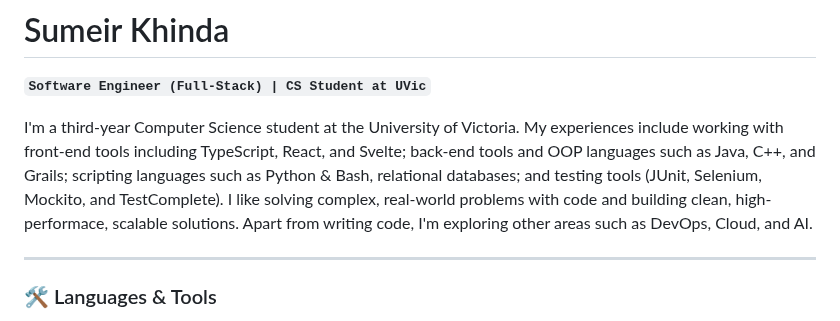
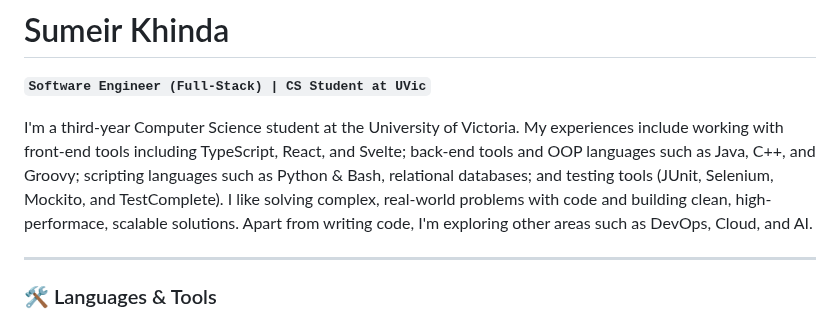
Before and after one commit to sumeir/sumeir, a Markdown page: README.md, the part around the change. Drawn GitHub-style.

```diff
--- a/README.md
+++ b/README.md
@@ -2,7 +2,7 @@
 
 **`Software Engineer (Full-Stack) | CS Student at UVic`**
 
-I'm a third-year Computer Science student at the University of Victoria. My experiences include working with front-end tools including TypeScript, React, and Svelte; back-end tools and OOP languages such as Java, C++, and Grails; scripting languages such as Python & Bash, relational databases; and testing tools (JUnit, Selenium, Mockito, and TestComplete). I like solving complex, real-world problems with code and building clean, high-performace, scalable solutions. Apart from writing code, I'm exploring other areas such as DevOps, Cloud, and AI.
+I'm a third-year Computer Science student at the University of Victoria. My experiences include working with front-end tools including TypeScript, React, and Svelte; back-end tools and OOP languages such as Java, C++, and Groovy; scripting languages such as Python & Bash, relational databases; and testing tools (JUnit, Selenium, Mockito, and TestComplete). I like solving complex, real-world problems with code and building clean, high-performace, scalable solutions. Apart from writing code, I'm exploring other areas such as DevOps, Cloud, and AI.
 
 ---
 
```
